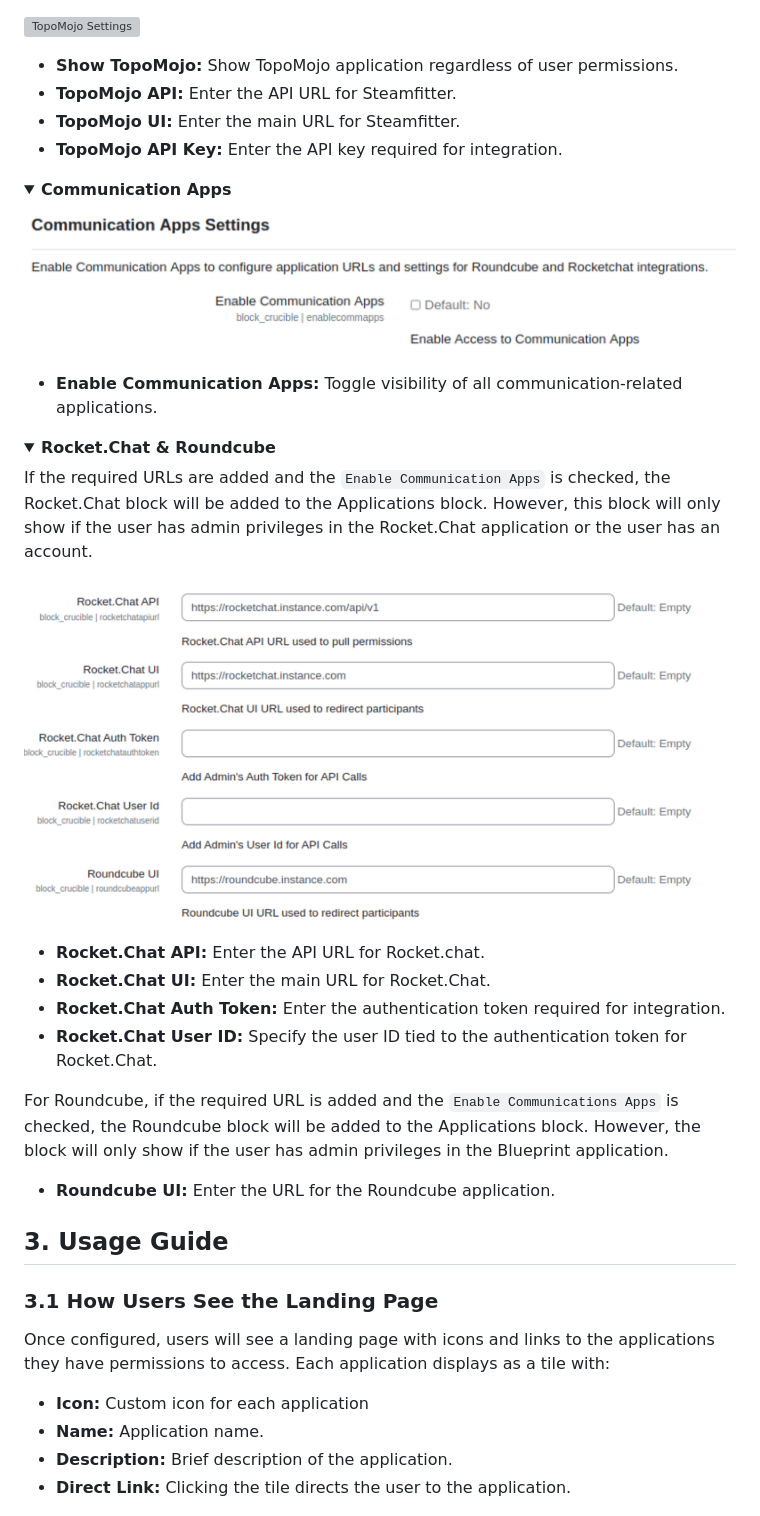
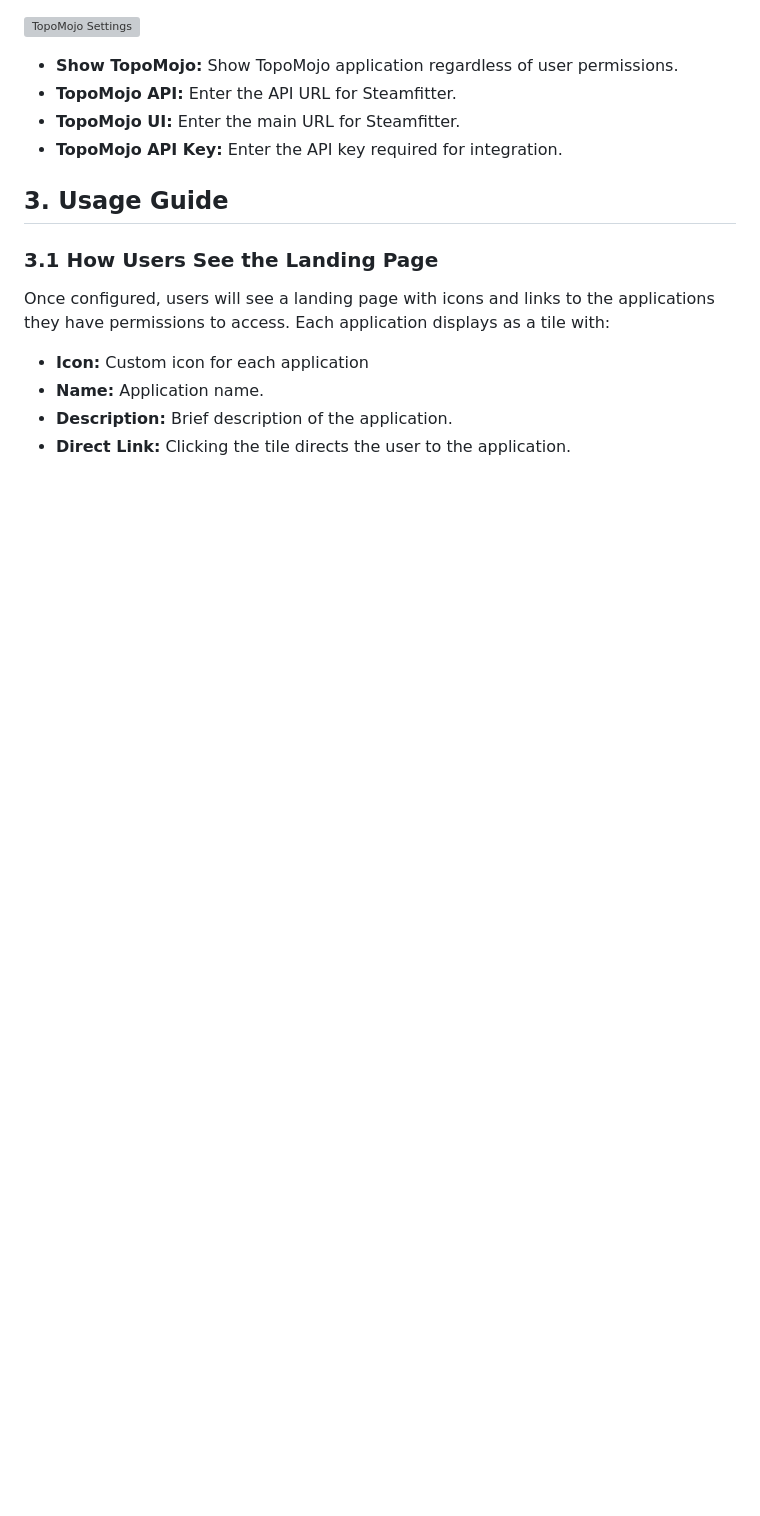
Before and after one commit to cmu-sei/moodle-block_crucible, a Markdown page: README.md, the part around one of its changes. Rendered like a GitHub page; pictures changed too: img/communication-settings.png (deleted), img/roundcube-rocketchat-settings.png (deleted); folded sections open; blank space fills up the shorter version; grey boxes are pictures that could not be loaded.

```diff
--- a/README.md
+++ b/README.md
@@ -291,31 +314,6 @@ If the required URLs are added, the TopoMojo block will be added to the Applicat
 - **TopoMojo API:** Enter the API URL for Steamfitter.
 - **TopoMojo UI:** Enter the main URL for Steamfitter.
 - **TopoMojo API Key:** Enter the API key required for integration.
-</details>
-
-<details>
-<summary><strong>Communication Apps</strong></summary>
-
-![Communication Settings](img/communication-settings.png)
-
-- **Enable Communication Apps:** Toggle visibility of all communication-related applications.
-</details>
-
-<details>
-<summary><strong>Rocket.Chat & Roundcube</strong></summary>
-
-If the required URLs are added and the `Enable Communication Apps` is checked, the Rocket.Chat block will be added to the Applications block. However, this block will only show if the user has admin privileges in the Rocket.Chat application or the user has an account.
-
-![Roundcube Rocketchat Settings](img/roundcube-rocketchat-settings.png)
-
-- **Rocket.Chat API:** Enter the API URL for Rocket.chat.
-- **Rocket.Chat UI:** Enter the main URL for Rocket.Chat.
-- **Rocket.Chat Auth Token:** Enter the authentication token required for integration.
-- **Rocket.Chat User ID:** Specify the user ID tied to the authentication token for Rocket.Chat.
-
-For Roundcube, if the required URL is added and the `Enable Communications Apps` is checked, the Roundcube block will be added to the Applications block. However, the block will only show if the user has admin privileges in the Blueprint application.
-
-- **Roundcube UI:** Enter the URL for the Roundcube application.
 </details>
 
 ## 3. Usage Guide
```
Also changed, not shown: other parts of README.md (+54 -31 lines), img/rocketchat-settings.png (added), img/roundcube-settings.png (added), 3 other files.
